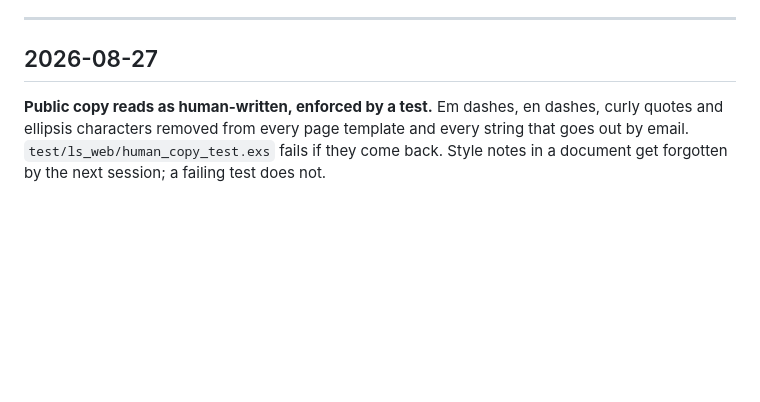
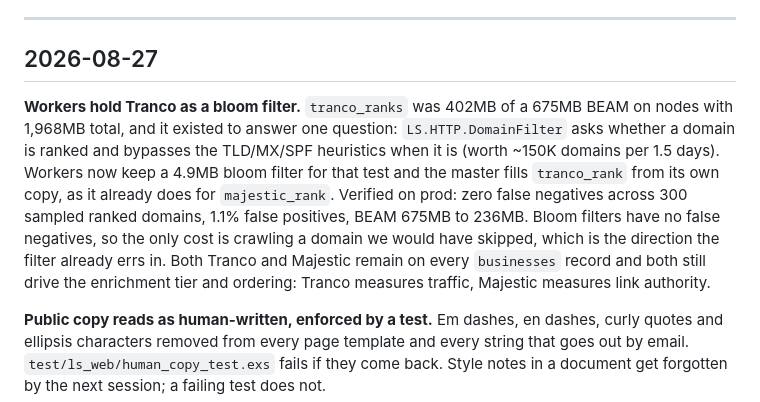
Before and after one commit to giushansen/list_signal, a Markdown page: docs/engineering-log.md, the part around the change. Rendered like a GitHub page; blank space fills up the shorter version.

Commit message:
Log the Tranco bloom filter result
Co-Authored-By: Claude Fable 5 <noreply@anthropic.com>

```diff
--- a/docs/engineering-log.md
+++ b/docs/engineering-log.md
@@ -26,6 +26,19 @@ Add one with `git notes add -m "..." <sha>` and push with
 ---
 
 ## 2026-08-27
+
+**Workers hold Tranco as a bloom filter.** `tranco_ranks` was 402MB of a 675MB
+BEAM on nodes with 1,968MB total, and it existed to answer one question:
+`LS.HTTP.DomainFilter` asks whether a domain is ranked and bypasses the
+TLD/MX/SPF heuristics when it is (worth ~150K domains per 1.5 days). Workers
+now keep a 4.9MB bloom filter for that test and the master fills `tranco_rank`
+from its own copy, as it already does for `majestic_rank`. Verified on prod:
+zero false negatives across 300 sampled ranked domains, 1.1% false positives,
+BEAM 675MB to 236MB. Bloom filters have no false negatives, so the only cost
+is crawling a domain we would have skipped, which is the direction the filter
+already errs in. Both Tranco and Majestic remain on every `businesses` record
+and both still drive the enrichment tier and ordering: Tranco measures
+traffic, Majestic measures link authority.
 
 **Public copy reads as human-written, enforced by a test.** Em dashes, en
 dashes, curly quotes and ellipsis characters removed from every page template
```
